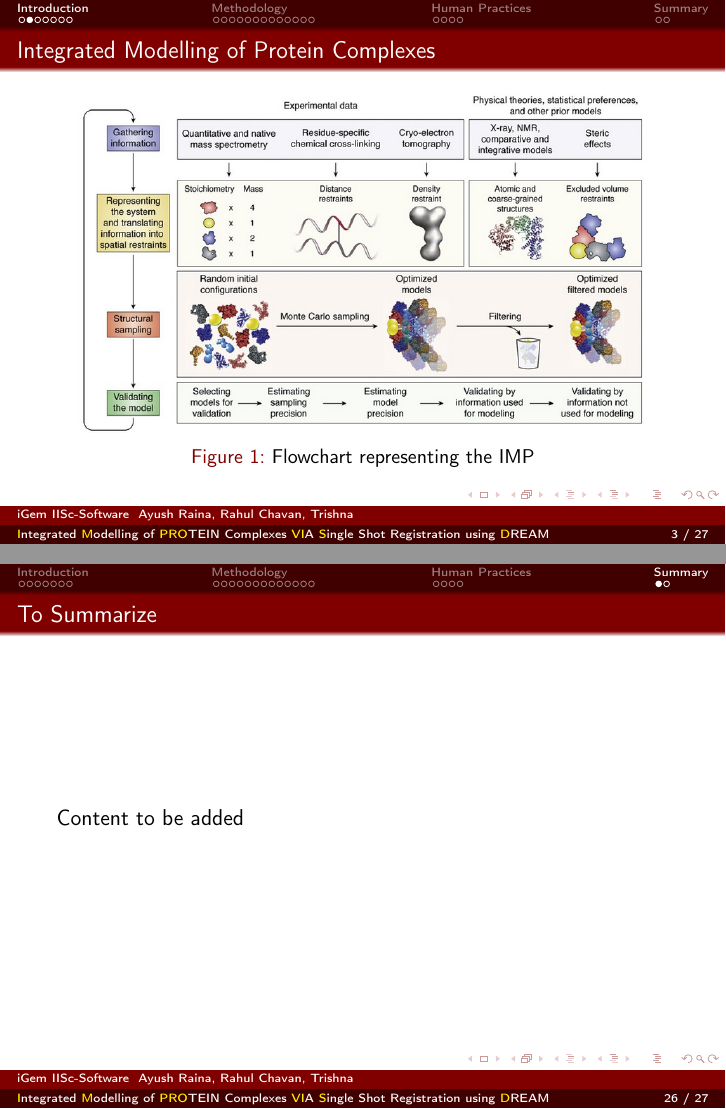
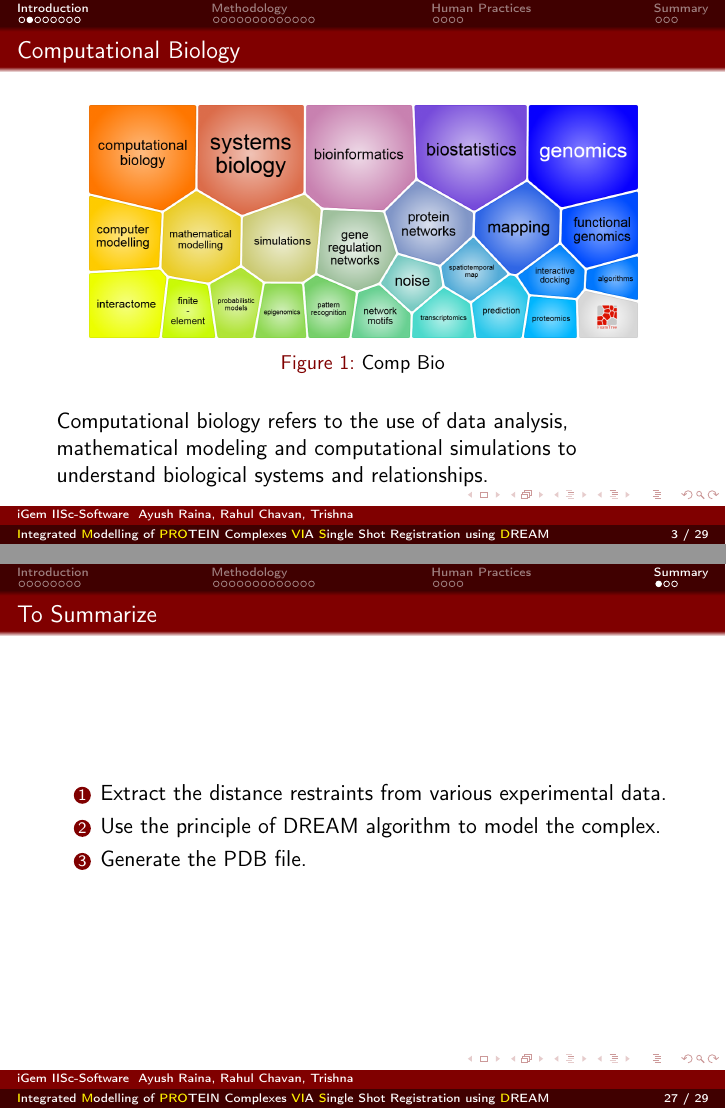
Before and after one commit to ayushraina2028/AIIM-Presentation, LaTeX slides (ppt.tex, which reads intro.tex, summary.tex): pages 3 and 35 of 36 before the commit and pages 3 and 36 of 38 after it, joined at a grey line. Compiled offline with pdfLaTeX.

Commit message:
added comp bio slide and references

```diff
--- a/intro.tex
+++ b/intro.tex
@@ -4,6 +4,19 @@
     \begin{enumerate}
         \item Introduction: by Rahul Chavan
     \end{enumerate}
+
+\end{frame}
+
+\begin{frame}{Computational Biology}
+
+    \begin{figure}
+        \centering
+        \includegraphics[width=0.9\textwidth]{images/bioinf.png}
+        \caption{Comp Bio}
+    \end{figure}
+
+    Computational biology refers to the use of data analysis, mathematical modeling and computational simulations to understand biological systems and relationships.
+
 
 \end{frame}
 
--- a/summary.tex
+++ b/summary.tex
@@ -1,5 +1,11 @@
 \section*{Summary}
 
 \begin{frame}{To Summarize}
-    Content to be added
+
+    \begin{enumerate}
+        \item Extract the distance restraints from various experimental data.
+        \item Use the principle of DREAM algorithm to model the complex.
+        \item Generate the PDB file.
+    \end{enumerate}
+
 \end{frame}
```
Also changed, not shown: ppt.tex (+10 -0 lines), images/bioinf.png (added), intro.tex (1 more changed lines), 13 other files.
